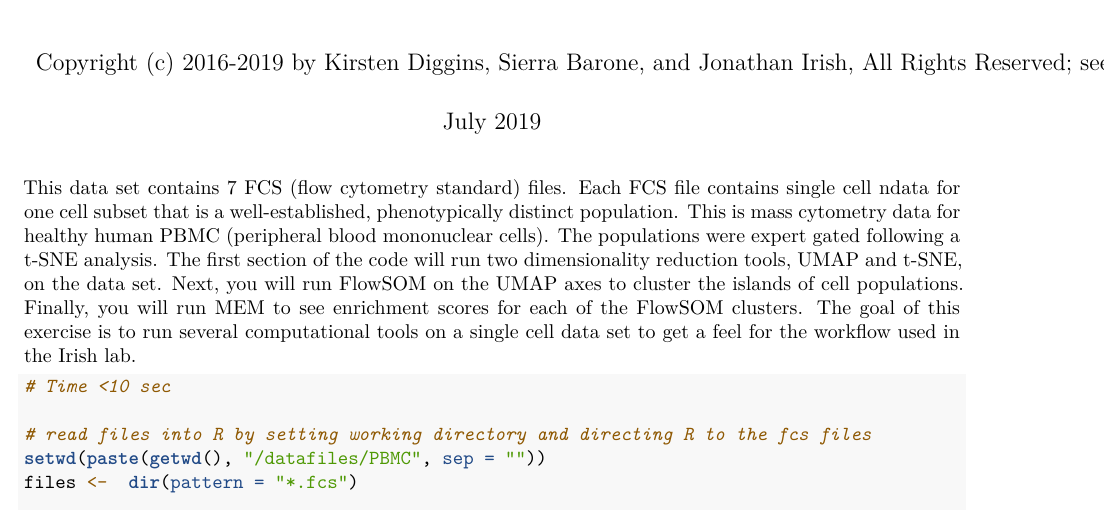
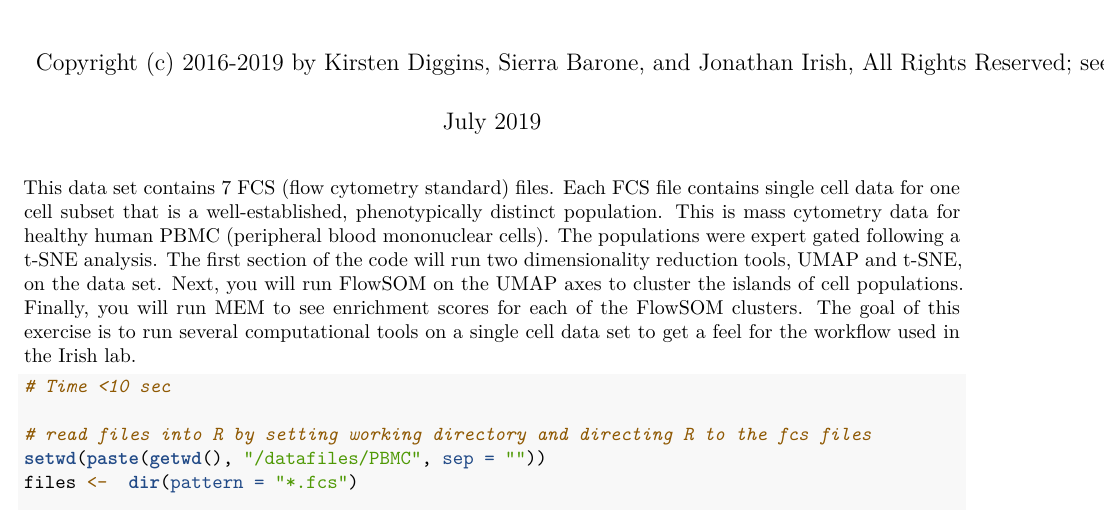
Before and after one commit to cytolab/irish-data-science, an R Markdown document (01_PBMC_workflow_example.Rmd): part of page 1 of 5, cut so that both start at the same text. Rendered offline with R 4.5, knitr and Pandoc, then LaTeX, with nearby package versions; some code elsewhere in the file could not run offline.

Commit message:
fixed typo

```diff
--- a/01_PBMC_workflow_example.Rmd
+++ b/01_PBMC_workflow_example.Rmd
@@ -12,7 +12,7 @@ editor_options:
 ---
 
 This data set contains 7 FCS (flow cytometry standard) files. Each FCS file
-contains single cell ndata for one cell subset that is a well-established,
+contains single cell data for one cell subset that is a well-established,
 phenotypically distinct population. This is mass cytometry data for healthy
 human PBMC (peripheral blood mononuclear cells). The populations were expert
 gated following a t-SNE analysis. The first section of the code will run two
```
Also changed, not shown: LICENSE.MD, MEM README.txt (line endings or trailing spaces), vignettes/Intro_to_Marker_Enrichment_Modeling_Analysis.Rmd (line endings or trailing spaces), 2 other files.
